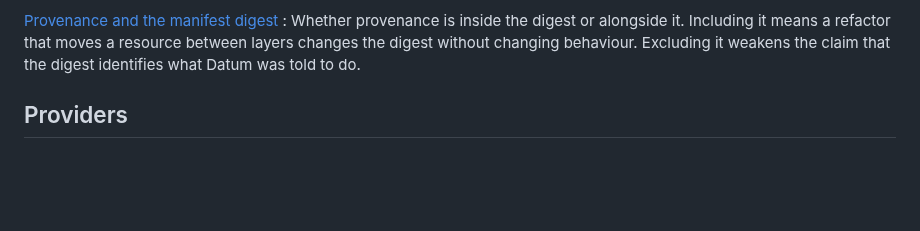
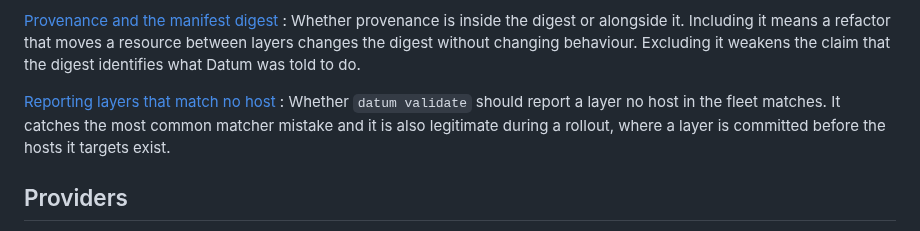
Before and after one commit to dsgnr/datum, a Markdown page: docs/development/open-questions.md, the part around the change. Rendered like a GitHub page; blank space fills up the shorter version.

Commit message:
docs: record whether unmatched layers should be reported

```diff
--- a/docs/development/open-questions.md
+++ b/docs/development/open-questions.md
@@ -131,6 +131,11 @@ These affect the shape of code that would be written first.
 :   Whether provenance is inside the digest or alongside it. Including it means a refactor that
     moves a resource between layers changes the digest without changing behaviour. Excluding it
     weakens the claim that the digest identifies what Datum was told to do.
+
+[Reporting layers that match no host](../repository/index.md#keeping-a-repository-from-accumulating-unused-content)
+:   Whether `datum validate` should report a layer no host in the fleet matches. It catches the most
+    common matcher mistake and it is also legitimate during a rollout, where a layer is committed
+    before the hosts it targets exist.
 
 ## Providers
 
```
